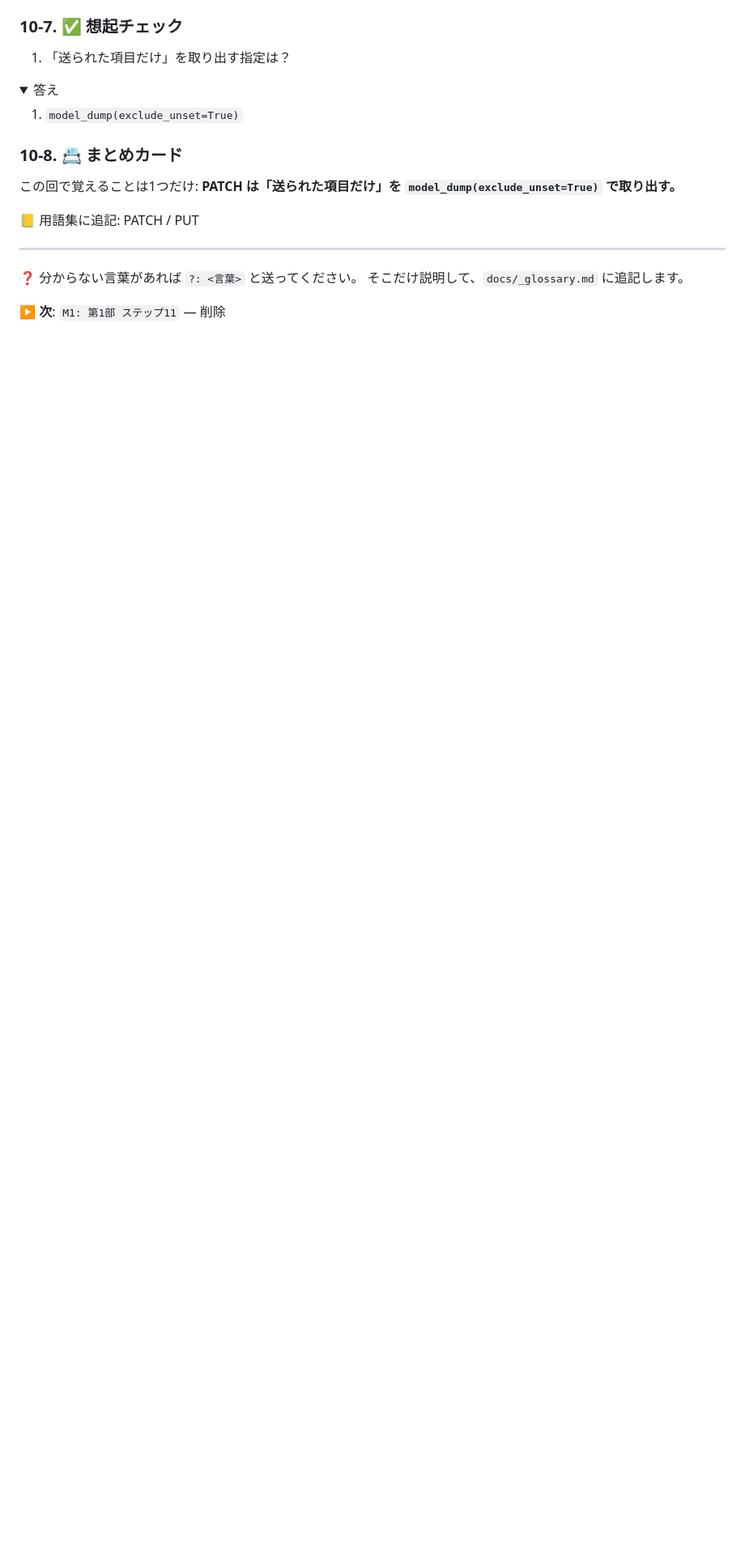
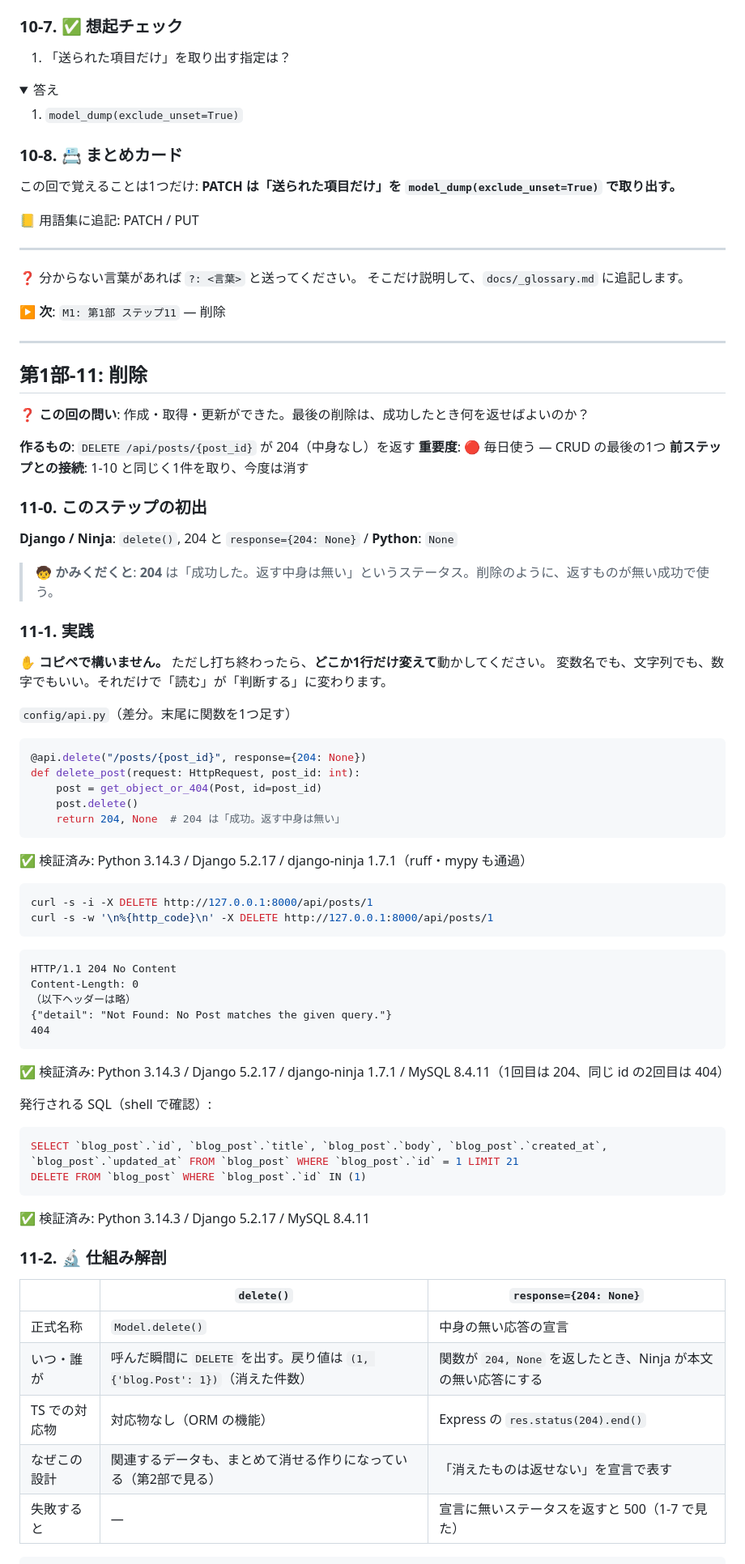
Before and after one commit to shiramizu-junya/roadmap-sh-django, a Markdown page: docs/p1-basics.md, the part around one of its changes. Shown at 81% size. Rendered like a GitHub page; folded sections open; blank space fills up the shorter version.

````diff
--- a/docs/p1-basics.md
+++ b/docs/p1-basics.md
@@ -1609,3 +1609,71 @@ UPDATE `blog_post` SET `title` = 'u', `updated_at` = '2026-10-11 11:21:01.202272
    そこだけ説明して、`docs/_glossary.md` に追記します。
 
 ▶ **次**: `M1: 第1部 ステップ11` — 削除
+
+---
+
+## 第1部-11: 削除
+
+**❓ この回の問い**: 作成・取得・更新ができた。最後の削除は、成功したとき何を返せばよいのか？
+
+**作るもの**: `DELETE /api/posts/{post_id}` が 204（中身なし）を返す
+**重要度**: 🔴 毎日使う — CRUD の最後の1つ
+**前ステップとの接続**: 1-10 と同じく1件を取り、今度は消す
+
+### 11-0. このステップの初出
+
+**Django / Ninja**: `delete()`, 204 と `response={204: None}` / **Python**: `None`
+
+> 🧒 **かみくだくと**: **204** は「成功した。返す中身は無い」というステータス。削除のように、返すものが無い成功で使う。
+
+### 11-1. 実践
+
+✋ **コピペで構いません。** ただし打ち終わったら、**どこか1行だけ変えて**動かしてください。
+変数名でも、文字列でも、数字でもいい。それだけで「読む」が「判断する」に変わります。
+
+`config/api.py`（差分。末尾に関数を1つ足す）
+
+```python
+@api.delete("/posts/{post_id}", response={204: None})
+def delete_post(request: HttpRequest, post_id: int):
+    post = get_object_or_404(Post, id=post_id)
+    post.delete()
+    return 204, None  # 204 は「成功。返す中身は無い」
+```
+
+✅ 検証済み: Python 3.14.3 / Django 5.2.17 / django-ninja 1.7.1（ruff・mypy も通過）
+
+```bash
+curl -s -i -X DELETE http://127.0.0.1:8000/api/posts/1
+curl -s -w '\n%{http_code}\n' -X DELETE http://127.0.0.1:8000/api/posts/1
+```
+
+```text
+HTTP/1.1 204 No Content
+Content-Length: 0
+（以下ヘッダーは略）
+{"detail": "Not Found: No Post matches the given query."}
+404
+```
+
+✅ 検証済み: Python 3.14.3 / Django 5.2.17 / django-ninja 1.7.1 / MySQL 8.4.11（1回目は 204、同じ id の2回目は 404）
+
+発行される SQL（shell で確認）:
+
+```sql
+SELECT `blog_post`.`id`, `blog_post`.`title`, `blog_post`.`body`, `blog_post`.`created_at`, `blog_post`.`updated_at` FROM `blog_post` WHERE `blog_post`.`id` = 1 LIMIT 21
+DELETE FROM `blog_post` WHERE `blog_post`.`id` IN (1)
+```
+
+✅ 検証済み: Python 3.14.3 / Django 5.2.17 / MySQL 8.4.11
+
+### 11-2. 🔬 仕組み解剖
+
+| | `delete()` | `response={204: None}` |
+| --- | --- | --- |
+| 正式名称 | `Model.delete()` | 中身の無い応答の宣言 |
+| いつ・誰が | 呼んだ瞬間に `DELETE` を出す。戻り値は `(1, {'blog.Post': 1})`（消えた件数） | 関数が `204, None` を返したとき、Ninja が本文の無い応答にする |
+| TS での対応物 | 対応物なし（ORM の機能） | Express の `res.status(204).end()` |
+| なぜこの設計 | 関連するデータも、まとめて消せる作りになっている（第2部で見る） | 「消えたものは返せない」を宣言で表す |
+| 失敗すると | — | 宣言に無いステータスを返すと 500（1-7 で見た） |
+
````
Also changed, not shown: other parts of docs/p1-basics.md (+68 -0 lines), docs/_glossary.md (+2 -0 lines).
